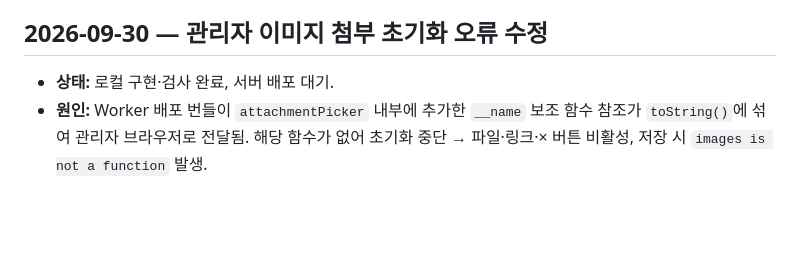
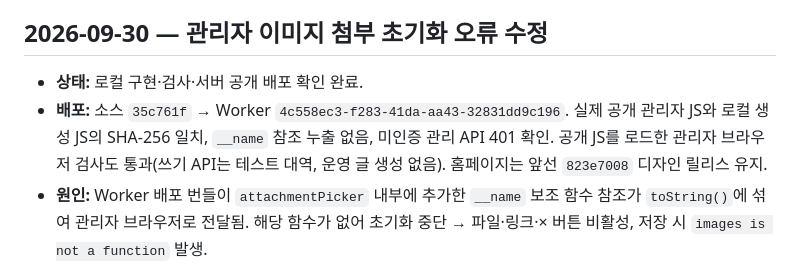
Before and after one commit to onlyunlimit/bodam-id-card, a Markdown page: CHANGELOG.md, the part around the change. GitHub-like rendering; blank space fills up the shorter version.

Commit message:
Document verified production admin attachment fix

```diff
--- a/CHANGELOG.md
+++ b/CHANGELOG.md
@@ -5,7 +5,8 @@
 
 ## 2026-09-30 — 관리자 이미지 첨부 초기화 오류 수정
 
-- **상태:** 로컬 구현·검사 완료, 서버 배포 대기.
+- **상태:** 로컬 구현·검사·서버 공개 배포 확인 완료.
+- **배포:** 소스 `35c761f` → Worker `4c558ec3-f283-41da-aa43-32831dd9c196`. 실제 공개 관리자 JS와 로컬 생성 JS의 SHA-256 일치, `__name` 참조 누출 없음, 미인증 관리 API 401 확인. 공개 JS를 로드한 관리자 브라우저 검사도 통과(쓰기 API는 테스트 대역, 운영 글 생성 없음). 홈페이지는 앞선 `823e7008` 디자인 릴리스 유지.
 - **원인:** Worker 배포 번들이 `attachmentPicker` 내부에 추가한 `__name` 보조 함수 참조가 `toString()`에 섞여 관리자 브라우저로 전달됨. 해당 함수가 없어 초기화 중단 → 파일·링크·× 버튼 비활성, 저장 시 `images is not a function` 발생.
 - **수정:** 실행 중 함수 직렬화를 제거하고 빌드 시 공유 첨부 원본을 문자열 모듈로 생성. 배포 변환의 내부 함수에 의존하지 않음. 기존 원본 20MB 압축, 링크, 개별 × 취소 유지.
 - **검증:** 서버 12개, 실제 배포와 같은 번들 변환을 거친 관리자 브라우저 1개 통과. 파일·링크 추가/삭제, 파일 재첨부, 모든 사진 취소 후 이미지 없는 등록, 프로필·수정·댓글 동작 확인. 원본 코드만 검사하던 기존 방식 보완.
```
